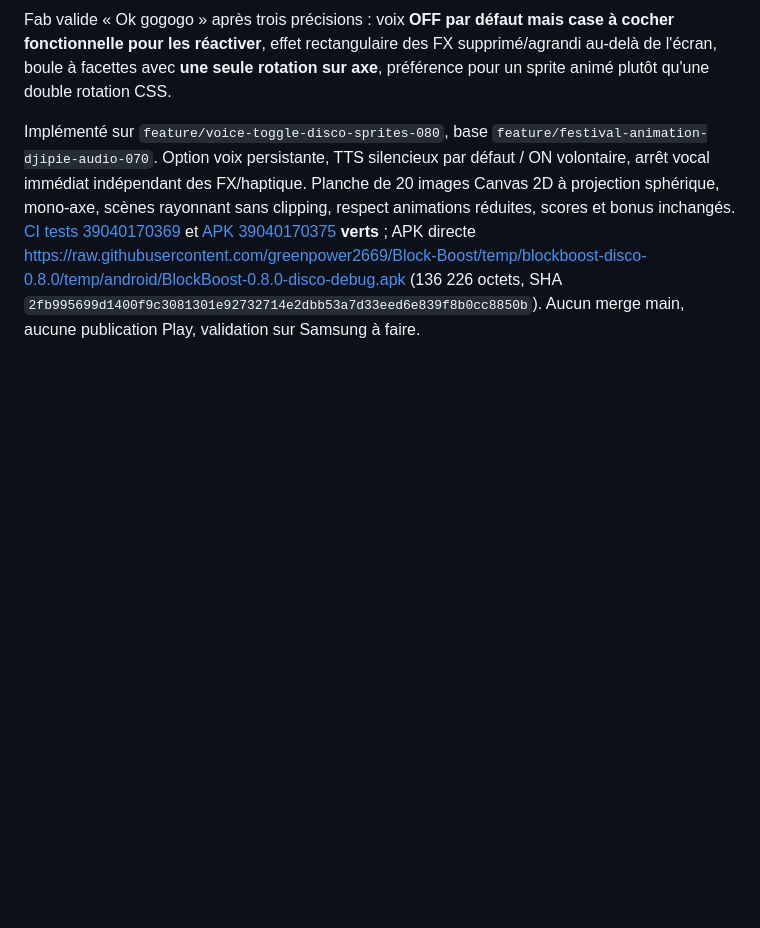
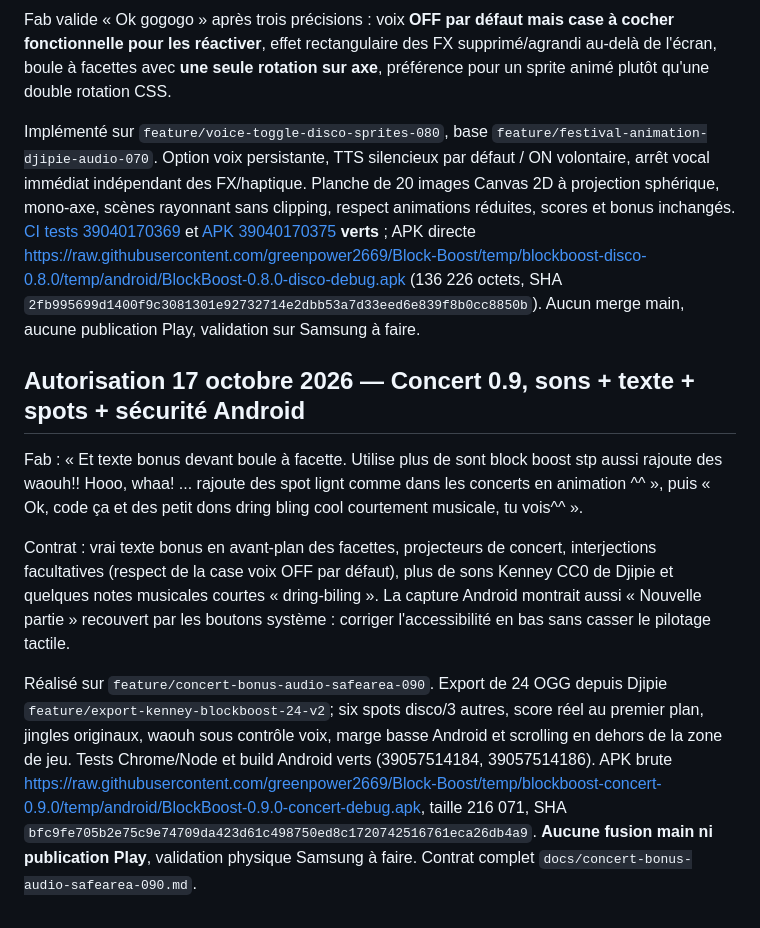
Before and after one commit to greenpower2669/Block-Boost, a Markdown page: ordres-de-mission.md, the part around the change. Rendered like a GitHub page; blank space fills up the shorter version.

Commit message:
docs: livrer Concert 0.9, 24 Kenney, spots, safe-area Android, CI verte

```diff
--- a/ordres-de-mission.md
+++ b/ordres-de-mission.md
@@ -96,3 +96,11 @@ Preuves finales : Node/Chrome [39040170369](https://github.com/greenpower2669/Bl
 Fab valide « Ok gogogo » après trois précisions : voix **OFF par défaut mais case à cocher fonctionnelle pour les réactiver**, effet rectangulaire des FX supprimé/agrandi au-delà de l'écran, boule à facettes avec **une seule rotation sur axe**, préférence pour un sprite animé plutôt qu'une double rotation CSS.
 
 Implémenté sur `feature/voice-toggle-disco-sprites-080`, base `feature/festival-animation-djipie-audio-070`. Option voix persistante, TTS silencieux par défaut / ON volontaire, arrêt vocal immédiat indépendant des FX/haptique. Planche de 20 images Canvas 2D à projection sphérique, mono-axe, scènes rayonnant sans clipping, respect animations réduites, scores et bonus inchangés. [CI tests 39040170369](https://github.com/greenpower2669/Block-Boost/actions/runs/39040170369) et [APK 39040170375](https://github.com/greenpower2669/Block-Boost/actions/runs/39040170375) **verts** ; APK directe https://raw.githubusercontent.com/greenpower2669/Block-Boost/temp/blockboost-disco-0.8.0/temp/android/BlockBoost-0.8.0-disco-debug.apk (136 226 octets, SHA `2fb995699d1400f9c3081301e92732714e2dbb53a7d33eed6e839f8b0cc8850b`). Aucun merge main, aucune publication Play, validation sur Samsung à faire.
+
+## Autorisation 17 octobre 2026 — Concert 0.9, sons + texte + spots + sécurité Android
+
+Fab : « Et texte bonus devant boule à facette. Utilise plus de sont block boost stp aussi rajoute des waouh!! Hooo, whaa! ... rajoute des spot lignt comme dans les concerts en animation ^^ », puis « Ok, code ça et des petit dons dring bling cool courtement musicale, tu vois^^ ».
+
+Contrat : vrai texte bonus en avant-plan des facettes, projecteurs de concert, interjections facultatives (respect de la case voix OFF par défaut), plus de sons Kenney CC0 de Djipie et quelques notes musicales courtes « dring-biling ». La capture Android montrait aussi « Nouvelle partie » recouvert par les boutons système : corriger l'accessibilité en bas sans casser le pilotage tactile.
+
+Réalisé sur `feature/concert-bonus-audio-safearea-090`. Export de 24 OGG depuis Djipie `feature/export-kenney-blockboost-24-v2`; six spots disco/3 autres, score réel au premier plan, jingles originaux, waouh sous contrôle voix, marge basse Android et scrolling en dehors de la zone de jeu. Tests Chrome/Node et build Android verts (39057514184, 39057514186). APK brute https://raw.githubusercontent.com/greenpower2669/Block-Boost/temp/blockboost-concert-0.9.0/temp/android/BlockBoost-0.9.0-concert-debug.apk, taille 216 071, SHA `bfc9fe705b2e75c9e74709da423d61c498750ed8c1720742516761eca26db4a9`. **Aucune fusion main ni publication Play**, validation physique Samsung à faire. Contrat complet `docs/concert-bonus-audio-safearea-090.md`.
```
